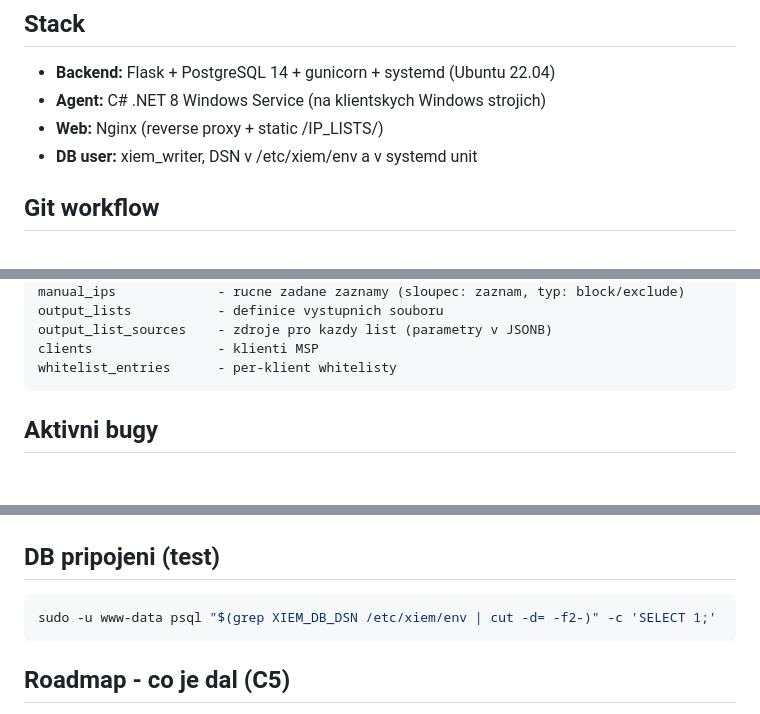
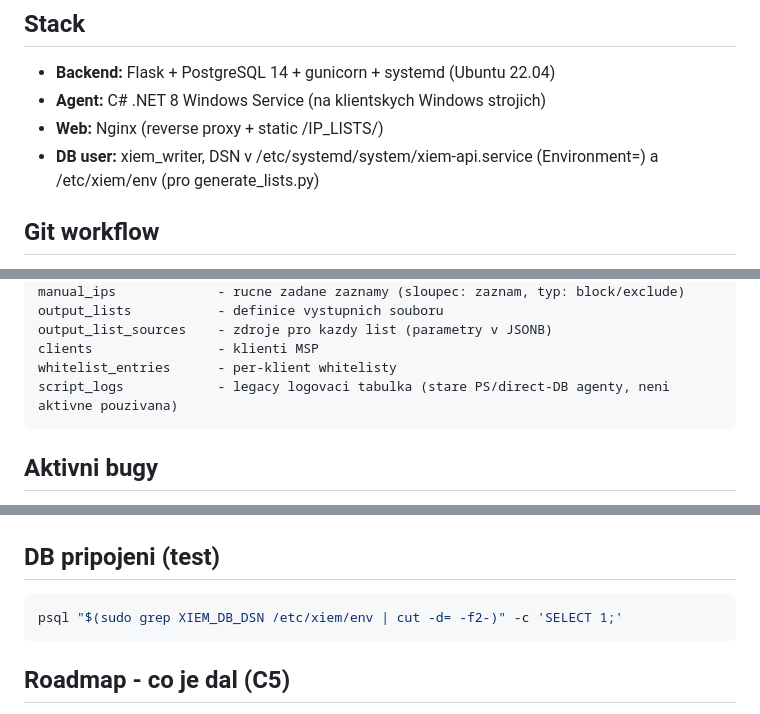
Before and after one commit to x9-devOp/xiem, a Markdown page: CLAUDE.md, 3 parts joined by grey strips. Drawn GitHub-style; blank space fills up the shorter version.

Commit message:
Cleanup: remove obsolete services, update CLAUDE.md
- Deleted flask-xiem.service and xiem-web.service (dev server duplicates)
- Deleted /etc/xiem/flask.env (unused, credential sprawl)
- Updated CLAUDE.md: correct DSN locations, add script_logs to schema

Co-Authored-By: Claude Sonnet 4.6 <noreply@anthropic.com>

````diff
--- a/CLAUDE.md
+++ b/CLAUDE.md
@@ -8,7 +8,7 @@ Sbira nebezpecne IP z vice zdroju, generuje blocklisty pro pfBlocker na pfSense
 - **Backend:** Flask + PostgreSQL 14 + gunicorn + systemd (Ubuntu 22.04)
 - **Agent:** C# .NET 8 Windows Service (na klientskych Windows strojich)
 - **Web:** Nginx (reverse proxy + static /IP_LISTS/)
-- **DB user:** xiem_writer, DSN v /etc/xiem/env a v systemd unit
+- **DB user:** xiem_writer, DSN v /etc/systemd/system/xiem-api.service (Environment=) a /etc/xiem/env (pro generate_lists.py)
 
 ## Git workflow
 - Repo: https://github.com/x9-devOp/xiem
@@ -47,6 +47,7 @@ output_lists           - definice vystupnich souboru
 output_list_sources    - zdroje pro kazdy list (parametry v JSONB)
 clients                - klienti MSP
 whitelist_entries      - per-klient whitelisty
+script_logs            - legacy logovaci tabulka (stare PS/direct-DB agenty, neni aktivne pouzivana)
 ```
 
 ## Aktivni bugy
@@ -78,7 +79,7 @@ sudo journalctl -u generate-lists.service -n 20 --no-pager
 
 ## DB pripojeni (test)
 ```bash
-sudo -u www-data psql "$(grep XIEM_DB_DSN /etc/xiem/env | cut -d= -f2-)" -c 'SELECT 1;'
+psql "$(sudo grep XIEM_DB_DSN /etc/xiem/env | cut -d= -f2-)" -c 'SELECT 1;'
 ```
 
 ## Roadmap - co je dal (C5)
````
